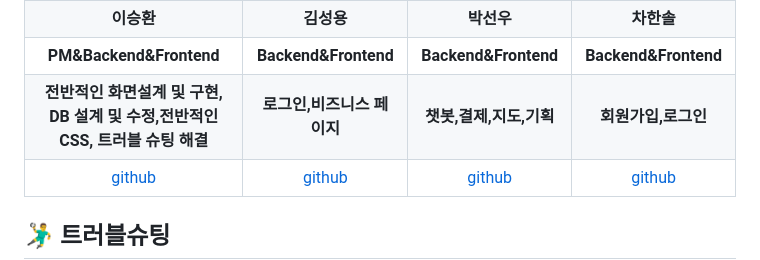
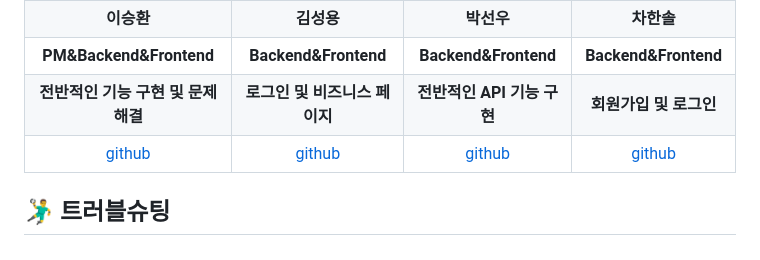
Before and after one commit to 2024-SMHRD-SW-Fullstack-1/Withpet, a Markdown page: README.md, the part around the change. Drawn GitHub-style.

```diff
--- a/README.md
+++ b/README.md
@@ -151,12 +151,10 @@
     <td align="center"><b>Backend&Frontend</b></td>
   </tr>
   <tr>
-    <td align="center"><b>전반적인 화면설계 및 구현,
-        DB 설계 및 수정,전반적인 CSS,
-        트러블 슈팅 해결</b></td>
-    <td align="center"><b>로그인,비즈니스 페이지</b></td>
-    <td align="center"><b>챗봇,결제,지도,기획</b></td>
-    <td align="center"><b>회원가입,로그인</b></td>
+    <td align="center"><b>전반적인 기능 구현 및 문제 해결</b></td>
+    <td align="center"><b>로그인 및 비즈니스 페이지</b></td>
+    <td align="center"><b>전반적인 API 기능 구현</b></td>
+    <td align="center"><b>회원가입 및 로그인</b></td>
   </tr>
   <tr>
     <td align="center"><a href="https://github.com/sonic8-8" target='_blank'>github</a></td>
```
